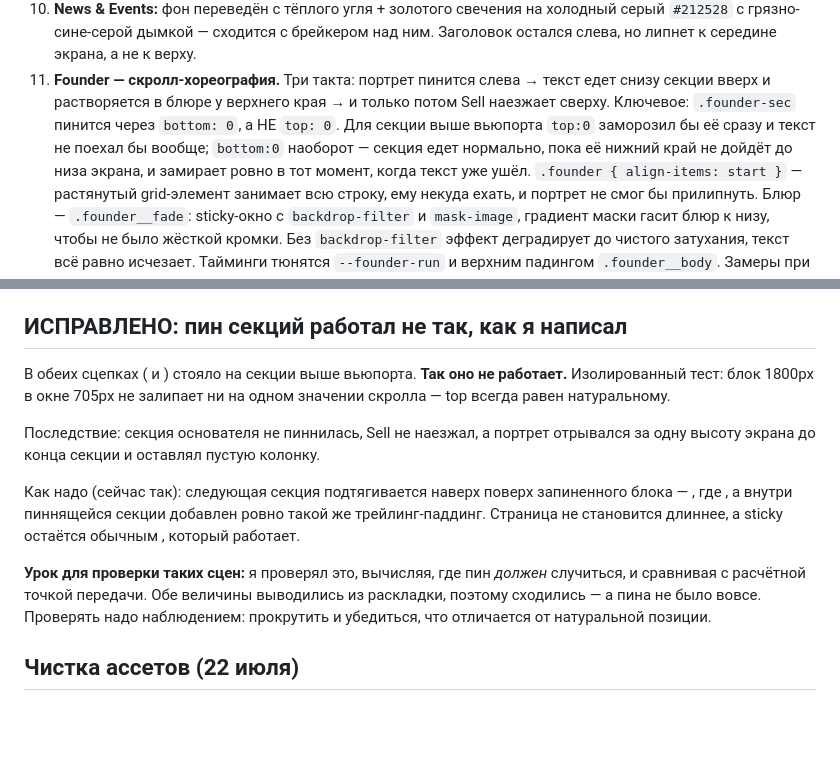
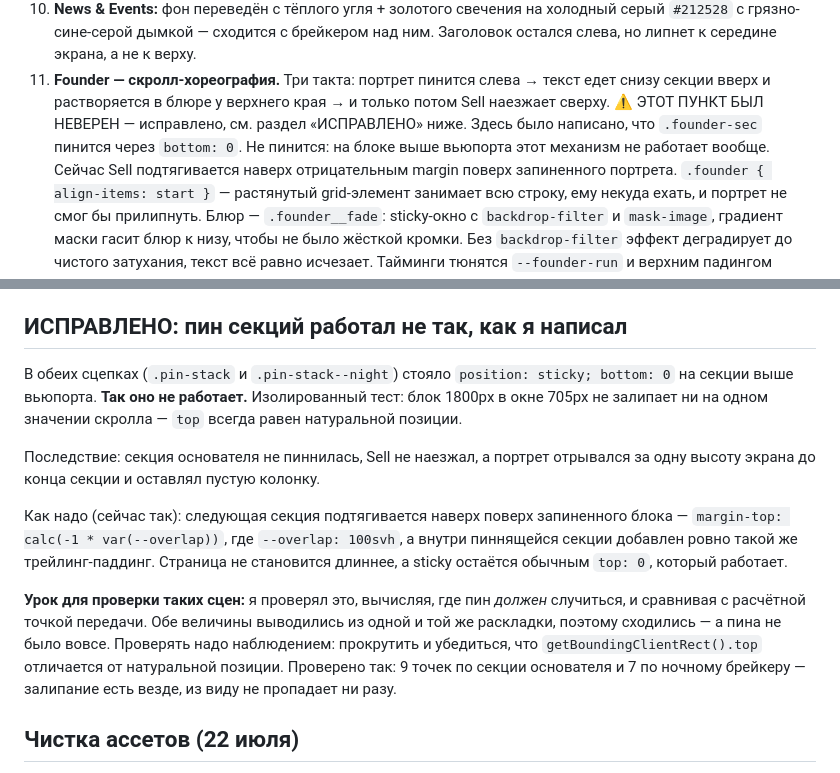
Before and after one commit to Sigovs/BHCC, a Markdown page: HANDOFF.md, 2 parts joined by grey strips. Drawn GitHub-style; blank space fills up the shorter version.

Commit message:
HANDOFF: restore the code spans bash ate, and flag the wrong entry
The note about the sticky fix went in through a shell heredoc and bash
consumed every backtick-quoted span, so the mechanism it describes was
unreadable. Rewritten. Also marks the earlier entry that documented
sticky bottom:0 as the working approach — it was not.

Co-Authored-By: Claude Opus 4.8 (1M context) <noreply@anthropic.com>

```diff
--- a/HANDOFF.md
+++ b/HANDOFF.md
@@ -75,10 +75,10 @@
 11. **Founder — скролл-хореография.** Три такта: портрет пинится слева →
     текст едет снизу секции вверх и растворяется в блюре у верхнего края →
     и только потом Sell наезжает сверху.
-    Ключевое: `.founder-sec` пинится через `bottom: 0`, а НЕ `top: 0`. Для секции
-    выше вьюпорта `top:0` заморозил бы её сразу и текст не поехал бы вообще;
-    `bottom:0` наоборот — секция едет нормально, пока её нижний край не дойдёт до
-    низа экрана, и замирает ровно в тот момент, когда текст уже ушёл.
+    ⚠️ ЭТОТ ПУНКТ БЫЛ НЕВЕРЕН — исправлено, см. раздел «ИСПРАВЛЕНО» ниже.
+    Здесь было написано, что `.founder-sec` пинится через `bottom: 0`. Не
+    пинится: на блоке выше вьюпорта этот механизм не работает вообще. Сейчас
+    Sell подтягивается наверх отрицательным margin поверх запиненного портрета.
     `.founder { align-items: start }` — растянутый grid-элемент занимает всю
     строку, ему некуда ехать, и портрет не смог бы прилипнуть.
     Блюр — `.founder__fade`: sticky-окно с `backdrop-filter` и `mask-image`,
@@ -155,23 +155,26 @@
 
 ## ИСПРАВЛЕНО: пин секций работал не так, как я написал
 
-В обеих сцепках ( и ) стояло
- на секции выше вьюпорта. **Так оно не работает.**
+В обеих сцепках (`.pin-stack` и `.pin-stack--night`) стояло
+`position: sticky; bottom: 0` на секции выше вьюпорта. **Так оно не работает.**
 Изолированный тест: блок 1800px в окне 705px не залипает ни на одном значении
-скролла — top всегда равен натуральному.
+скролла — `top` всегда равен натуральной позиции.
 
 Последствие: секция основателя не пиннилась, Sell не наезжал, а портрет
 отрывался за одну высоту экрана до конца секции и оставлял пустую колонку.
 
 Как надо (сейчас так): следующая секция подтягивается наверх поверх запиненного
-блока — , где ,
-а внутри пиннящейся секции добавлен ровно такой же трейлинг-паддинг. Страница
-не становится длиннее, а sticky остаётся обычным , который работает.
+блока — `margin-top: calc(-1 * var(--overlap))`, где `--overlap: 100svh`, а
+внутри пиннящейся секции добавлен ровно такой же трейлинг-паддинг. Страница не
+становится длиннее, а sticky остаётся обычным `top: 0`, который работает.
 
 **Урок для проверки таких сцен:** я проверял это, вычисляя, где пин *должен*
 случиться, и сравнивая с расчётной точкой передачи. Обе величины выводились из
-раскладки, поэтому сходились — а пина не было вовсе. Проверять надо
-наблюдением: прокрутить и убедиться, что отличается от натуральной позиции.
+одной и той же раскладки, поэтому сходились — а пина не было вовсе. Проверять
+надо наблюдением: прокрутить и убедиться, что `getBoundingClientRect().top`
+отличается от натуральной позиции. Проверено так: 9 точек по секции
+основателя и 7 по ночному брейкеру — залипание есть везде, из виду не
+пропадает ни разу.
 
 ## Чистка ассетов (22 июля)
 
```
